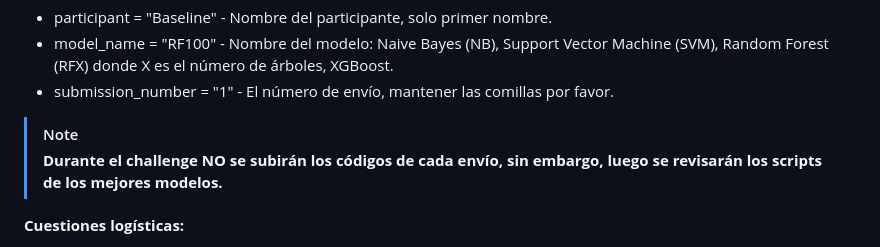
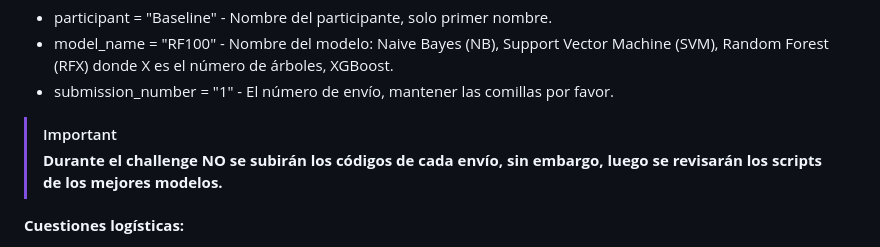
Before and after one commit to Doctorado-UDP/data-mining-2024, a Markdown page: prediction_challenge/README.md, the part around the change. Rendered like a GitHub page.

```diff
--- a/prediction_challenge/README.md
+++ b/prediction_challenge/README.md
@@ -28,7 +28,7 @@ Es importante que los participantes completen la metadata en el código para el
 * model_name = "RF100" - Nombre del modelo: Naive Bayes (NB), Support Vector Machine (SVM), Random Forest (RFX) donde X es el número de árboles, XGBoost.
 * submission_number = "1" - El número de envío, mantener las comillas por favor.
 
-> [!NOTE]
+> [!IMPORTANT]
 > **Durante el challenge NO se subirán los códigos de cada envío, sin embargo, luego se revisarán los scripts de los mejores modelos.**
 
 **Cuestiones logísticas:**
```
